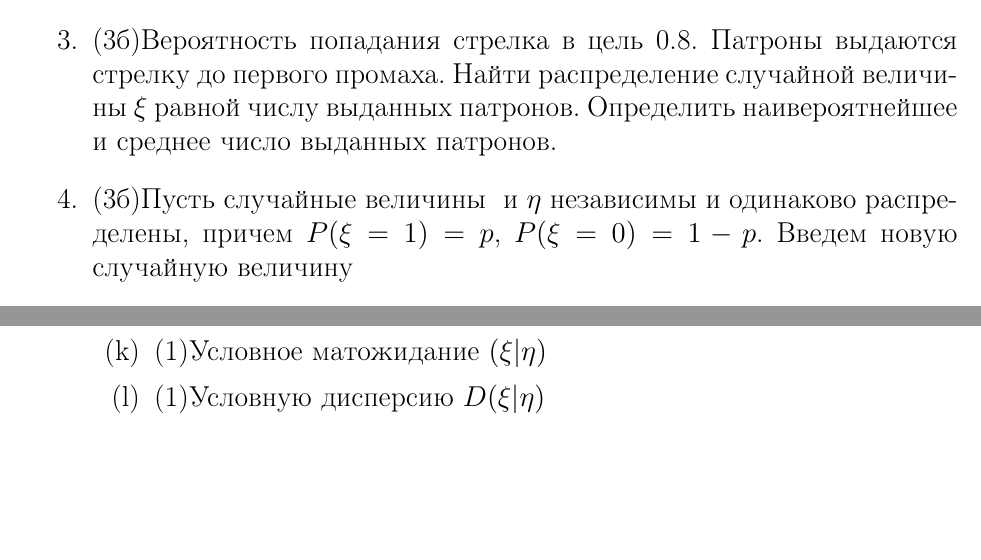
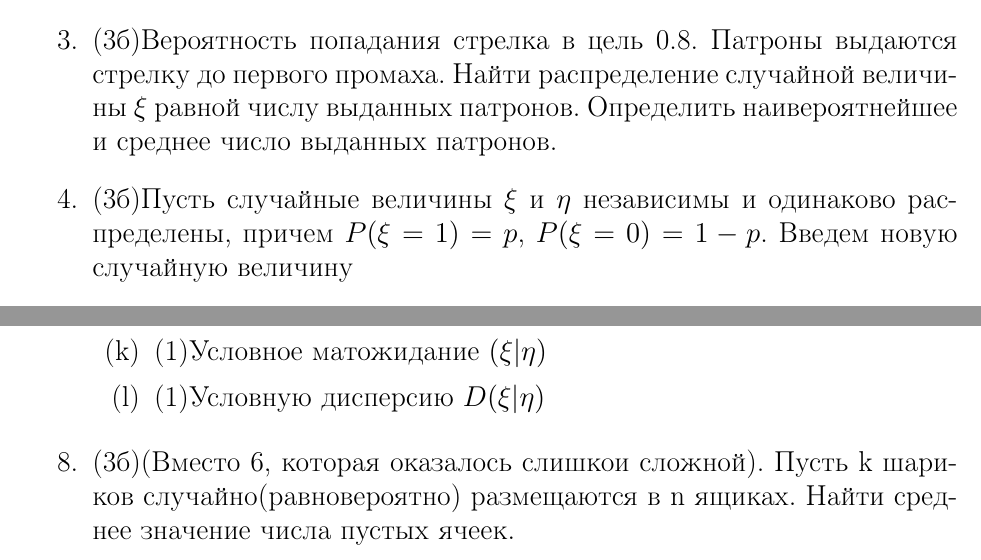
Before and after one commit to mathmechterver/practice, a LaTeX document (control2/control2.tex): two parts of pages 1 and 2 of 2, joined at a grey line, cut so that both start at the same text, the shorter picture padded with empty space. The pictures show the PDF file control2/control2.pdf that the author committed with the source.

Commit message:
fix control2

```diff
--- a/control2/control2.tex
+++ b/control2/control2.tex
@@ -67,6 +67,9 @@ $\eta = 3$ & $3/25$ & $1/25$ & $2/25$\\
     \item (1)Условную дисперсию $D(\xi|\eta)$
 \end{enumerate}
 
+\item(3б)(Вместо 6, которая оказалось слишкои сложной).
+Пусть k шариков случайно(равновероятно) размещаются в n
+ящиках. Найти среднее значение числа пустых ячеек.
 
 
 \end{enumerate}
```
Also changed, not shown: control2/control2.pdf, control2/control2.tex (2 more changed lines).
